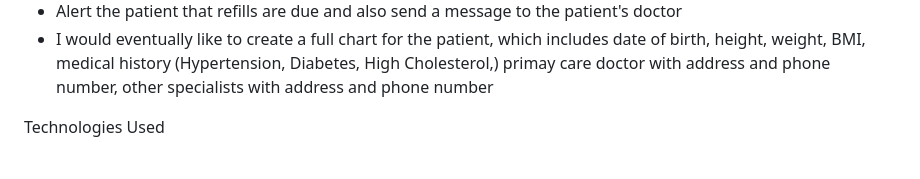
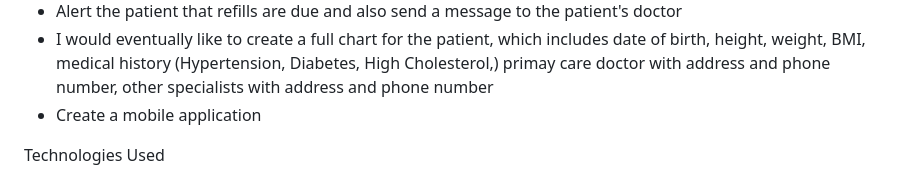
Before and after one commit to osaleh28/Remedy1, a Markdown page: README.md, the part around the change. GitHub-like rendering.

Commit message:
Add mobile application feature to README
Added a new feature to create a mobile application.

```diff
--- a/README.md
+++ b/README.md
@@ -36,6 +36,7 @@ Planned next:
 - Allow the patient to take pictures of his medication bottles so that the application can read the label and fill in the information automatically
 - Alert the patient that refills are due and also send a message to the patient's doctor
 - I would eventually like to create a full chart for the patient, which includes date of birth, height, weight, BMI, medical history (Hypertension, Diabetes, High Cholesterol,) primay care doctor with address and phone number, other specialists with address and phone number
+- Create a mobile application
 
 Technologies Used
 - HTML5 C
```
